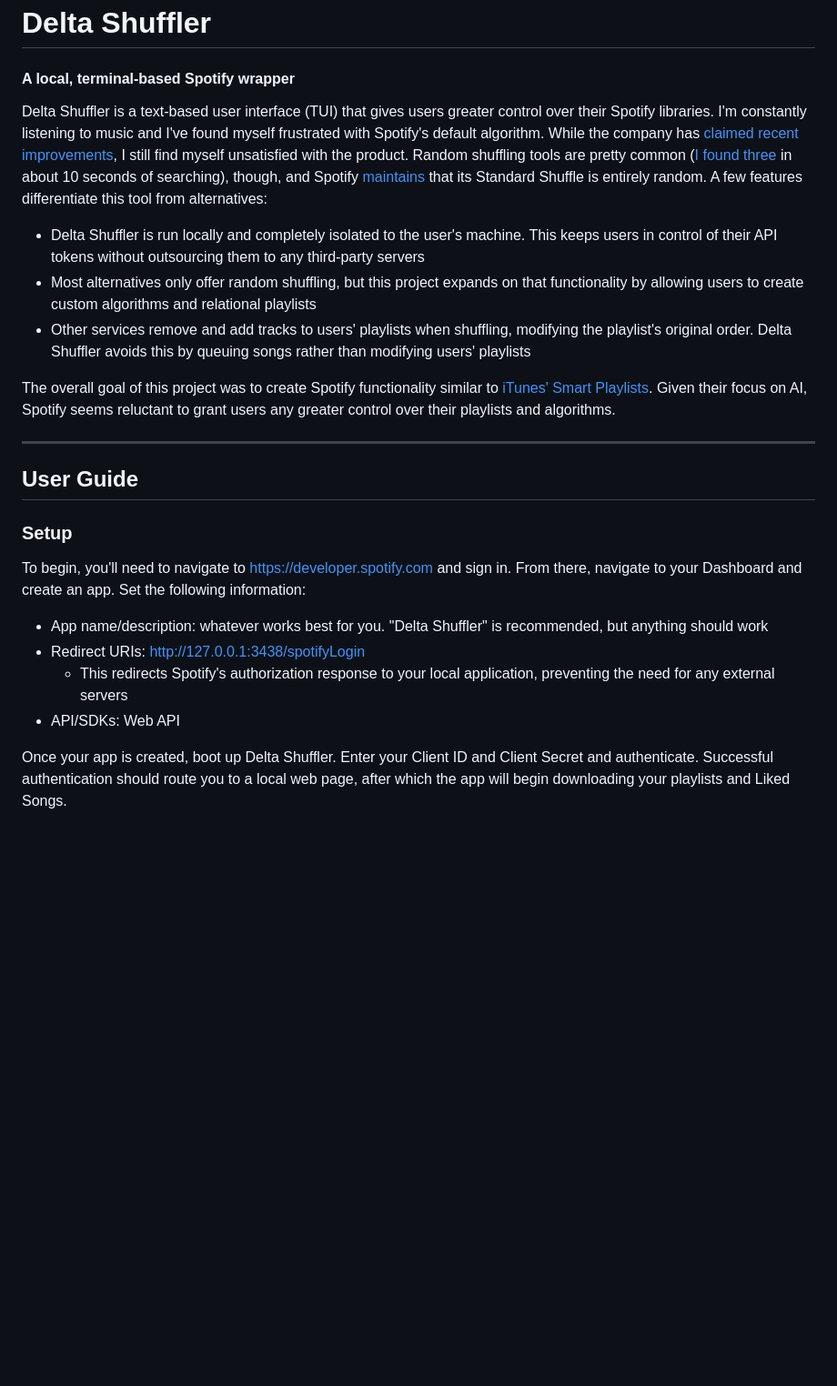
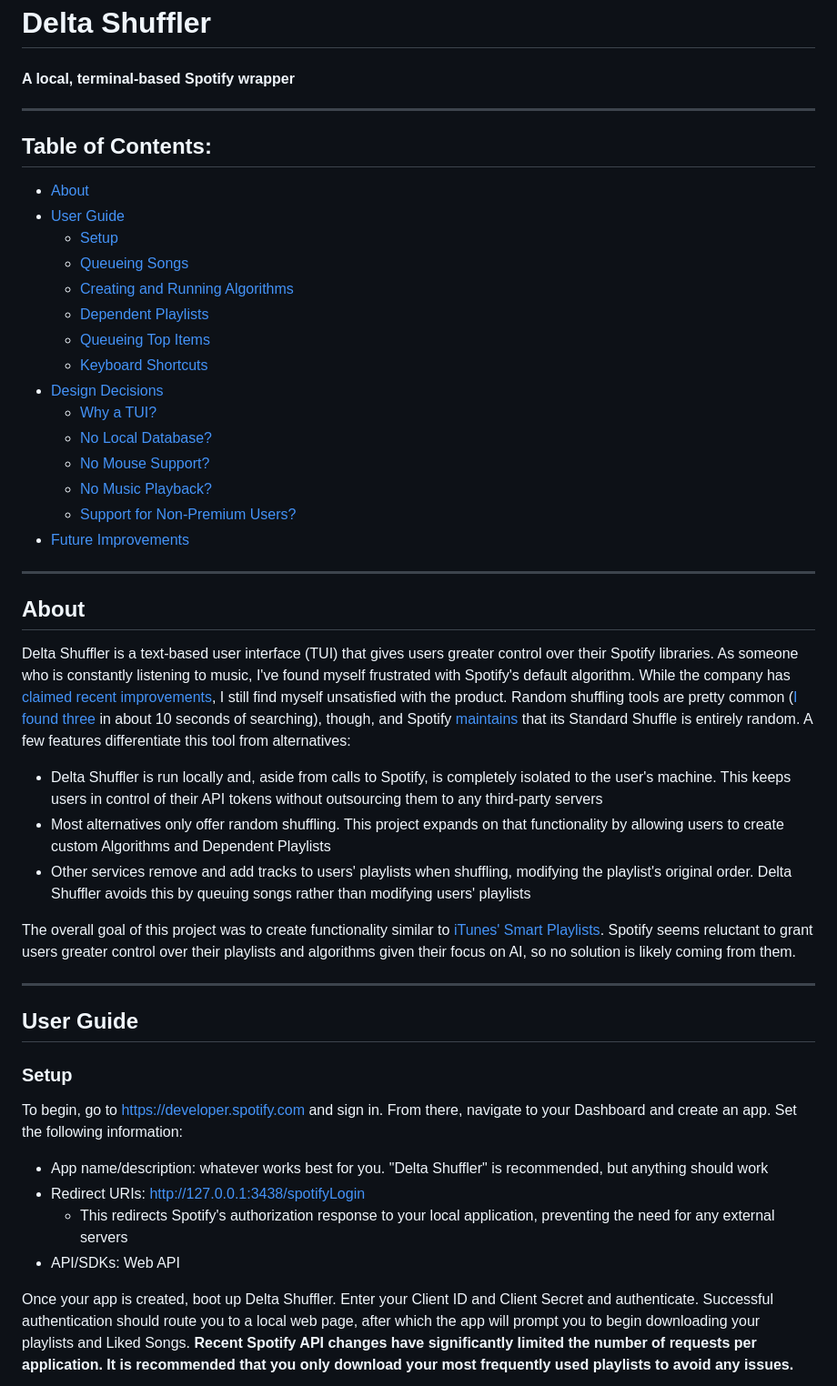
Before and after one commit to awimmel/delta-shuffler, a Markdown page: README.md, the part around the change printed below. Shown: that part at 91% size. GitHub-like rendering; blank space fills up the shorter version.

```diff
--- a/README.md
+++ b/README.md
@@ -2,12 +2,35 @@
 
 #### A local, terminal-based Spotify wrapper
 
-Delta Shuffler is a text-based user interface (TUI) that gives users greater control over their Spotify libraries. I'm constantly listening to music and I've found myself frustrated with Spotify's default algorithm. While the company has [claimed recent improvements](https://engineering.atspotify.com/2025/11/shuffle-making-random-feel-more-human), I still find myself unsatisfied with the product. Random shuffling tools are pretty common ([I](https://stevenaleong.com/tools/spotifyplaylistrandomizer) [found](https://trackify.am/tools/playlist-randomizer-spotify) [three](https://shuffle.virock.org) in about 10 seconds of searching), though, and Spotify [maintains](https://engineering.atspotify.com/2025/11/shuffle-making-random-feel-more-human#:~:text=Standard%20Shuffle%3A%20still%20pure%20randomness) that its Standard Shuffle is entirely random. A few features differentiate this tool from alternatives:
-- Delta Shuffler is run locally and completely isolated to the user's machine. This keeps users in control of their API tokens without outsourcing them to any third-party servers
-- Most alternatives only offer random shuffling, but this project expands on that functionality by allowing users to create custom algorithms and relational playlists
+---
+
+## Table of Contents:
+- [About](#about)
+- [User Guide](#user-guide)
+  - [Setup](#setup)
+  - [Queueing Songs](#queueing-songs)
+  - [Creating and Running Algorithms](#creating-and-running-algorithms)
+  - [Dependent Playlists](#dependent-playlists)
+  - [Queueing Top Items](#queueing-top-items)
+  - [Keyboard Shortcuts](#keyboard-shortcuts)
+- [Design Decisions](#design-decisions)
+  - [Why a TUI?](#why-a-tui)
+  - [No Local Database?](#no-local-database)
+  - [No Mouse Support?](#no-mouse-support)
+  - [No Music Playback?](#no-music-playback)
+  - [Support for Non-Premium Users?](#support-for-non-premium-users)
+- [Future Improvements](#future-improvements)
+
+---
+
+## About
+
+Delta Shuffler is a text-based user interface (TUI) that gives users greater control over their Spotify libraries. As someone who is constantly listening to music, I've found myself frustrated with Spotify's default algorithm. While the company has [claimed recent improvements](https://engineering.atspotify.com/2025/11/shuffle-making-random-feel-more-human), I still find myself unsatisfied with the product. Random shuffling tools are pretty common ([I](https://stevenaleong.com/tools/spotifyplaylistrandomizer) [found](https://trackify.am/tools/playlist-randomizer-spotify) [three](https://shuffle.virock.org) in about 10 seconds of searching), though, and Spotify [maintains](https://engineering.atspotify.com/2025/11/shuffle-making-random-feel-more-human#:~:text=Standard%20Shuffle%3A%20still%20pure%20randomness) that its Standard Shuffle is entirely random. A few features differentiate this tool from alternatives:
+- Delta Shuffler is run locally and, aside from calls to Spotify, is completely isolated to the user's machine. This keeps users in control of their API tokens without outsourcing them to any third-party servers
+- Most alternatives only offer random shuffling. This project expands on that functionality by allowing users to create custom Algorithms and Dependent Playlists
 - Other services remove and add tracks to users' playlists when shuffling, modifying the playlist's original order. Delta Shuffler avoids this by queuing songs rather than modifying users' playlists
 
-The overall goal of this project was to create Spotify functionality similar to [iTunes' Smart Playlists](https://support.apple.com/guide/itunes/create-delete-and-use-smart-playlists-itns3001/windows). Given their focus on AI, Spotify seems reluctant to grant users any greater control over their playlists and algorithms.
+The overall goal of this project was to create functionality similar to [iTunes' Smart Playlists](https://support.apple.com/guide/itunes/create-delete-and-use-smart-playlists-itns3001/windows). Spotify seems reluctant to grant users greater control over their playlists and algorithms given their focus on AI, so no solution is likely coming from them.
 
 ---
 
@@ -15,14 +38,14 @@ The overall goal of this project was to create Spotify functionality similar to
 
 ### Setup
 
-To begin, you'll need to navigate to https://developer.spotify.com and sign in. From there, navigate to your Dashboard and create an app. Set the following information:
+To begin, go to https://developer.spotify.com and sign in. From there, navigate to your Dashboard and create an app. Set the following information:
 
 - App name/description: whatever works best for you. "Delta Shuffler" is recommended, but anything should work
 - Redirect URIs: http://127.0.0.1:3438/spotifyLogin
   - This redirects Spotify's authorization response to your local application, preventing the need for any external servers
 - API/SDKs: Web API
 
-Once your app is created, boot up Delta Shuffler. Enter your Client ID and Client Secret and authenticate. Successful authentication should route you to a local web page, after which the app will begin downloading your playlists and Liked Songs.
+Once your app is created, boot up Delta Shuffler. Enter your Client ID and Client Secret and authenticate. Successful authentication should route you to a local web page, after which the app will prompt you to begin downloading your playlists and Liked Songs. __Recent Spotify API changes have significantly limited the number of requests per application. It is recommended that you only download your most frequently used playlists to avoid any issues.__
 
 ![refresh screen](assets/refresh.png)
 
```
Also changed, not shown: other parts of README.md (+34 -17 lines), assets/abbeyRd.png, assets/britishOr80s.png, assets/queueSong.png, assets/refresh.png, assets/topItems.png (added).
